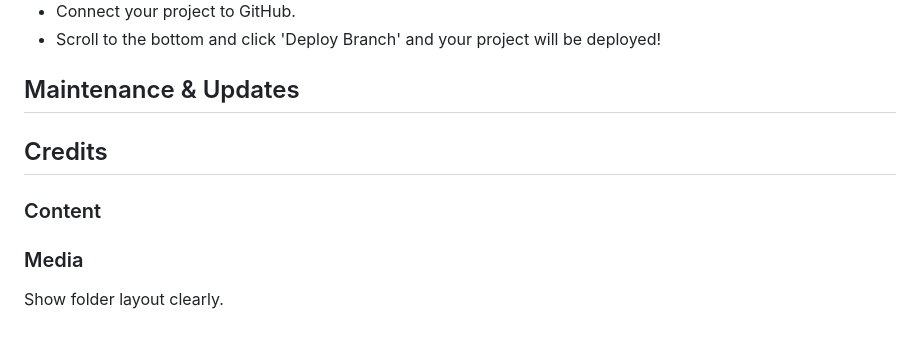
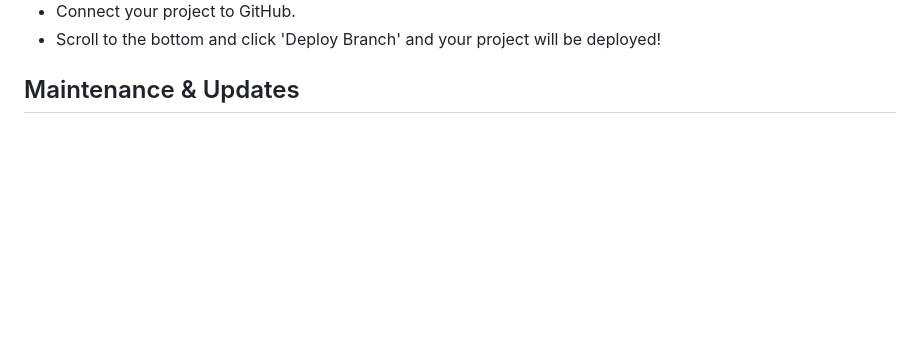
Before and after one commit to Coolafdood/meta-mood, a Markdown page: README.md, the part around one of its changes. Rendered like a GitHub page; blank space fills up the shorter version.

```diff
--- a/README.md
+++ b/README.md
@@ -374,12 +373,3 @@ The website was deployed to Heroku and can be found **[here](https://animalrescu
 - Scroll to the bottom and click 'Deploy Branch' and your project will be deployed!
 
 ## Maintenance & Updates
-
-## Credits
-
-### Content
-
-### Media
-
-
-Show folder layout clearly.
```
Also changed, not shown: other parts of README.md (+9 -10 lines).
